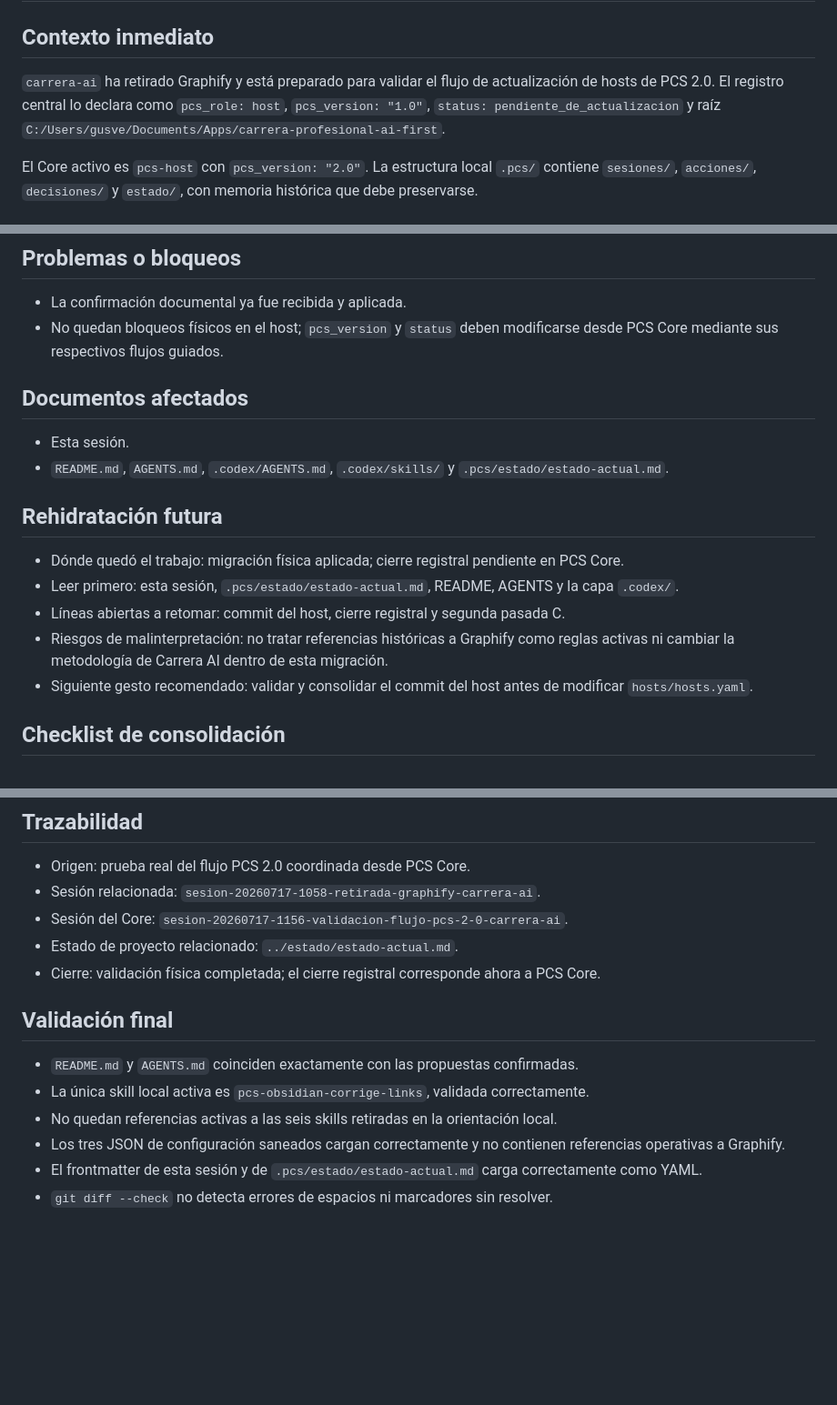
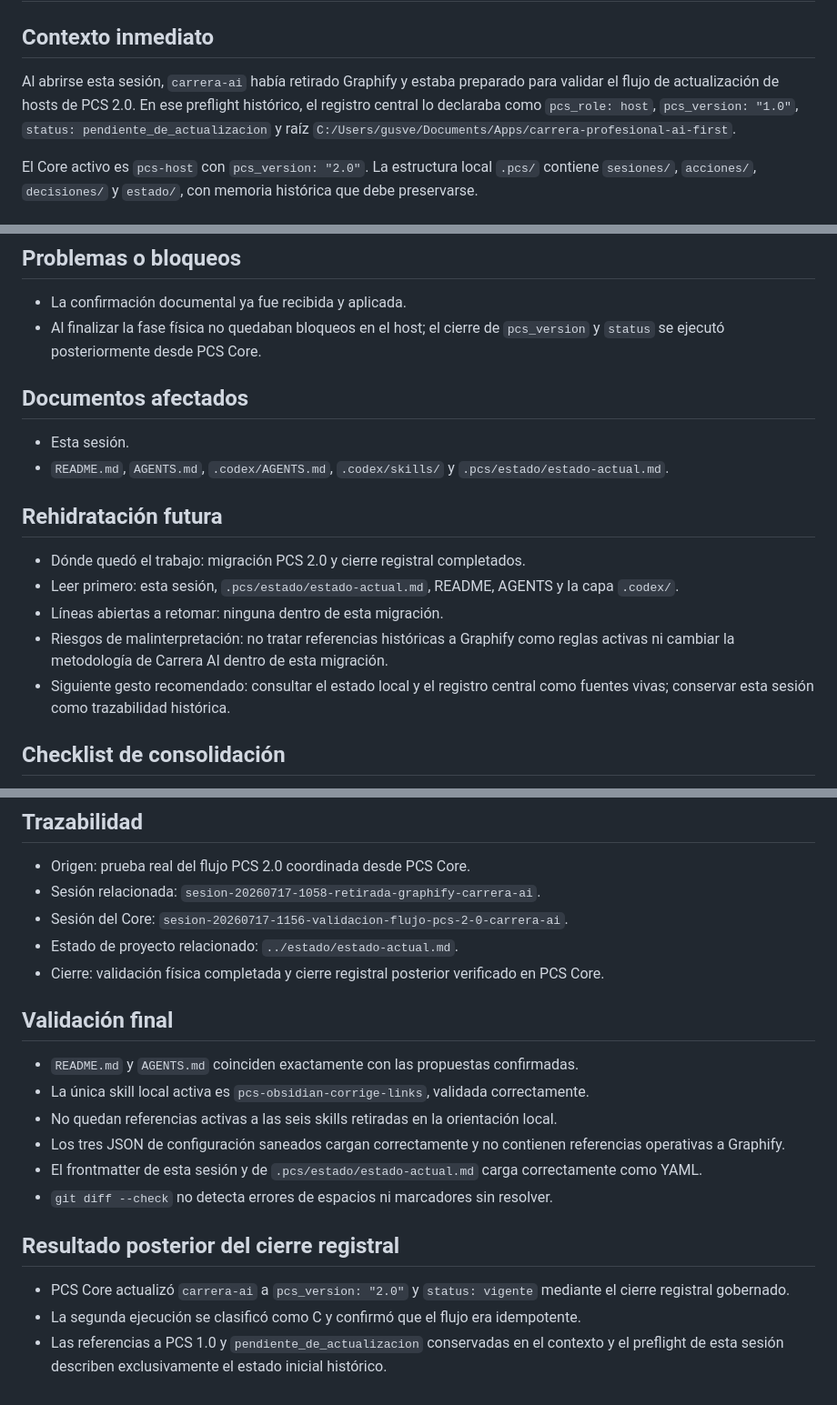
Before and after one commit to gusvegabol/carrera-profesional-ai-first, a Markdown page: .pcs/sesiones/sesion-20260717-1156-migracion-pcs-2-0-carrera-ai.md, 3 parts joined by grey strips. Shown at 91% size. Rendered like a GitHub page; blank space fills up the shorter version.

Commit message:
fix(pcs): reconcilia estado local tras cierre registral

```diff
--- a/.pcs/sesiones/sesion-20260717-1156-migracion-pcs-2-0-carrera-ai.md
+++ b/.pcs/sesiones/sesion-20260717-1156-migracion-pcs-2-0-carrera-ai.md
@@ -13,7 +13,7 @@ host: carrera-ai
 
 ## Contexto inmediato
 
-`carrera-ai` ha retirado Graphify y está preparado para validar el flujo de actualización de hosts de PCS 2.0. El registro central lo declara como `pcs_role: host`, `pcs_version: "1.0"`, `status: pendiente_de_actualizacion` y raíz `C:/Users/gusve/Documents/Apps/carrera-profesional-ai-first`.
+Al abrirse esta sesión, `carrera-ai` había retirado Graphify y estaba preparado para validar el flujo de actualización de hosts de PCS 2.0. En ese preflight histórico, el registro central lo declaraba como `pcs_role: host`, `pcs_version: "1.0"`, `status: pendiente_de_actualizacion` y raíz `C:/Users/gusve/Documents/Apps/carrera-profesional-ai-first`.
 
 El Core activo es `pcs-host` con `pcs_version: "2.0"`. La estructura local `.pcs/` contiene `sesiones/`, `acciones/`, `decisiones/` y `estado/`, con memoria histórica que debe preservarse.
 
@@ -105,7 +105,7 @@ La historia de los archivos retirados permanece disponible en Git.
 ## Problemas o bloqueos
 
 - La confirmación documental ya fue recibida y aplicada.
-- No quedan bloqueos físicos en el host; `pcs_version` y `status` deben modificarse desde PCS Core mediante sus respectivos flujos guiados.
+- Al finalizar la fase física no quedaban bloqueos en el host; el cierre de `pcs_version` y `status` se ejecutó posteriormente desde PCS Core.
 
 ## Documentos afectados
 
@@ -114,11 +114,11 @@ La historia de los archivos retirados permanece disponible en Git.
 
 ## Rehidratación futura
 
-- Dónde quedó el trabajo: migración física aplicada; cierre registral pendiente en PCS Core.
+- Dónde quedó el trabajo: migración PCS 2.0 y cierre registral completados.
 - Leer primero: esta sesión, `.pcs/estado/estado-actual.md`, README, AGENTS y la capa `.codex/`.
-- Líneas abiertas a retomar: commit del host, cierre registral y segunda pasada C.
+- Líneas abiertas a retomar: ninguna dentro de esta migración.
 - Riesgos de malinterpretación: no tratar referencias históricas a Graphify como reglas activas ni cambiar la metodología de Carrera AI dentro de esta migración.
-- Siguiente gesto recomendado: validar y consolidar el commit del host antes de modificar `hosts/hosts.yaml`.
+- Siguiente gesto recomendado: consultar el estado local y el registro central como fuentes vivas; conservar esta sesión como trazabilidad histórica.
 
 ## Checklist de consolidación
 
@@ -138,7 +138,7 @@ La historia de los archivos retirados permanece disponible en Git.
 - Sesión relacionada: `sesion-20260717-1058-retirada-graphify-carrera-ai`.
 - Sesión del Core: `sesion-20260717-1156-validacion-flujo-pcs-2-0-carrera-ai`.
 - Estado de proyecto relacionado: `../estado/estado-actual.md`.
-- Cierre: validación física completada; el cierre registral corresponde ahora a PCS Core.
+- Cierre: validación física completada y cierre registral posterior verificado en PCS Core.
 
 ## Validación final
 
@@ -148,3 +148,9 @@ La historia de los archivos retirados permanece disponible en Git.
 - Los tres JSON de configuración saneados cargan correctamente y no contienen referencias operativas a Graphify.
 - El frontmatter de esta sesión y de `.pcs/estado/estado-actual.md` carga correctamente como YAML.
 - `git diff --check` no detecta errores de espacios ni marcadores sin resolver.
+
+## Resultado posterior del cierre registral
+
+- PCS Core actualizó `carrera-ai` a `pcs_version: "2.0"` y `status: vigente` mediante el cierre registral gobernado.
+- La segunda ejecución se clasificó como C y confirmó que el flujo era idempotente.
+- Las referencias a PCS 1.0 y `pendiente_de_actualizacion` conservadas en el contexto y el preflight de esta sesión describen exclusivamente el estado inicial histórico.
```
Also changed, not shown: .pcs/estado/estado-actual.md (+1 -2 lines).
